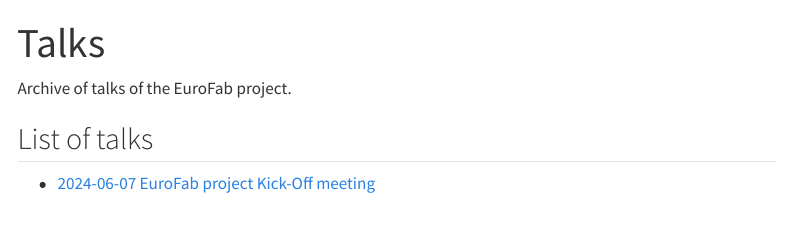
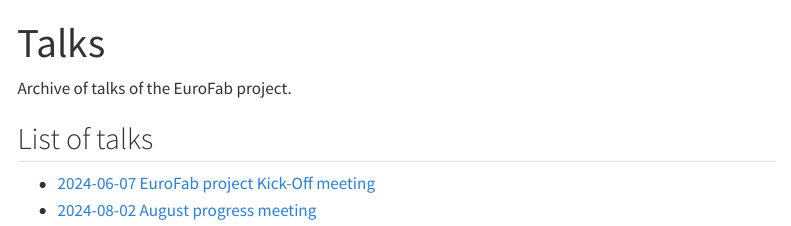
Before and after one commit to eurofab-project/talks, a Quarto document (index.qmd): the page in a window 1100 px wide, from its top. Rendered offline with R 4.5, knitr and Pandoc in place of Quarto, with nearby package versions; menus at the side of the page are left out.

Commit message:
add link to home

```diff
--- a/index.qmd
+++ b/index.qmd
@@ -7,3 +7,4 @@
 ## List of talks
 
 - [2024-06-07 EuroFab project Kick-Off meeting](slides/202406_EuroFab_KO.qmd)
+- [2024-08-02 August progress meeting](slides/progress_august.qmd)
```
